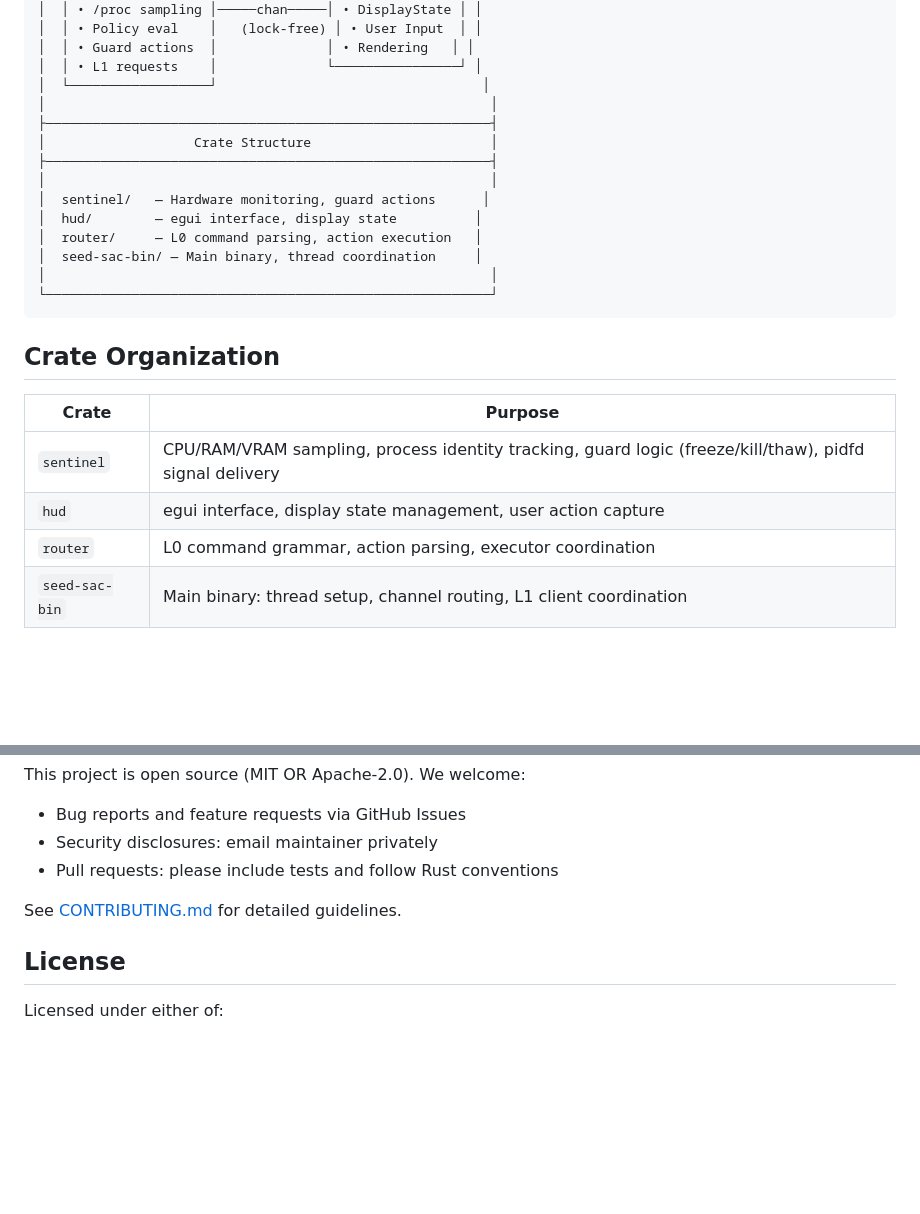
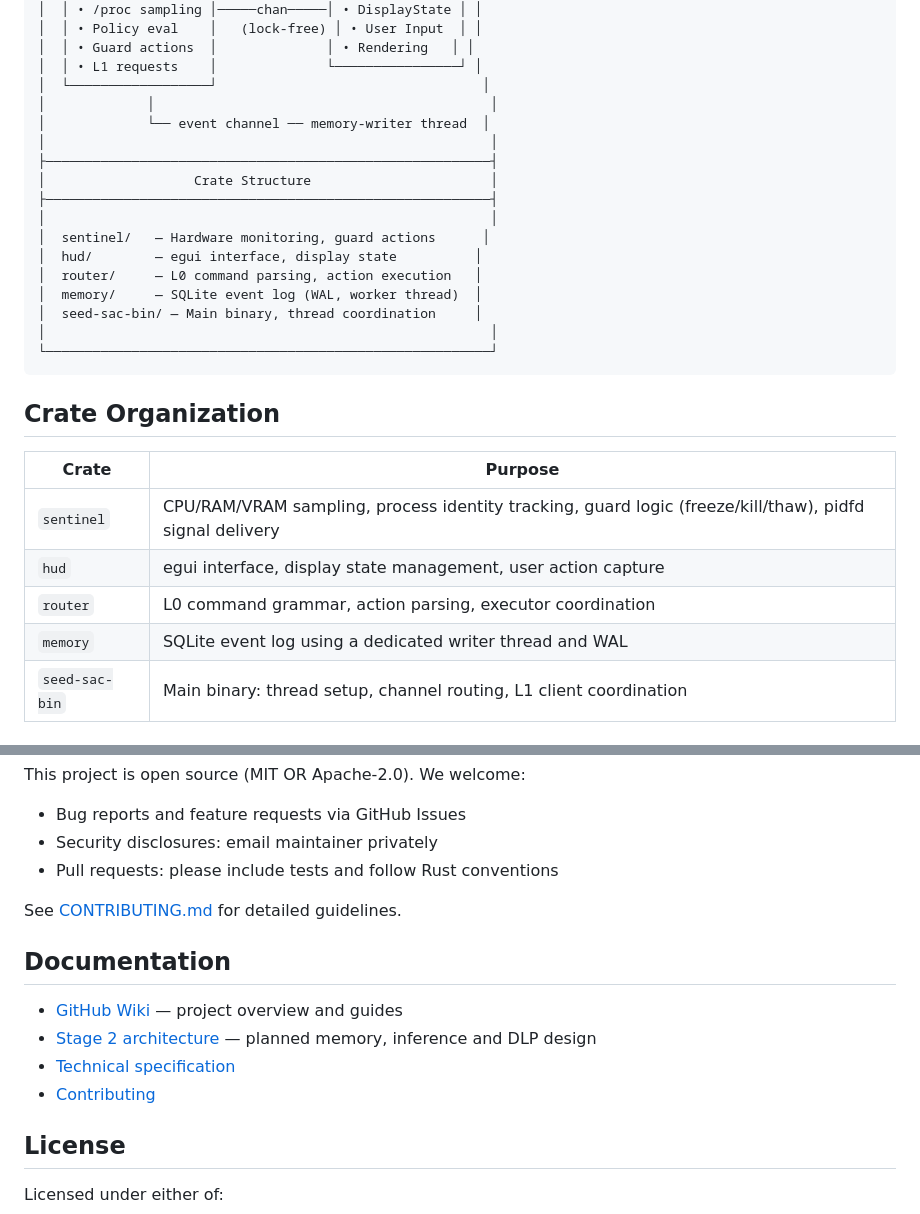
Before and after one commit to jarohull-ai/SEED-SAC, a Markdown page: README.md, 2 parts joined by grey strips. GitHub-like rendering; blank space fills up the shorter version.

```diff
--- a/README.md
+++ b/README.md
@@ -84,6 +90,8 @@ Edit `config/default.toml` to adjust:
 │  │ • Guard actions  │              │ • Rendering   │ │
 │  │ • L1 requests    │              └────────────────┘ │
 │  └──────────────────┘                                  │
+│             │                                           │
+│             └── event channel ── memory-writer thread  │
 │                                                         │
 ├─────────────────────────────────────────────────────────┤
 │                   Crate Structure                       │
@@ -92,6 +100,7 @@ Edit `config/default.toml` to adjust:
 │  sentinel/   — Hardware monitoring, guard actions      │
 │  hud/        — egui interface, display state          │
 │  router/     — L0 command parsing, action execution   │
+│  memory/     — SQLite event log (WAL, worker thread)  │
 │  seed-sac-bin/ — Main binary, thread coordination     │
 │                                                         │
 └─────────────────────────────────────────────────────────┘
@@ -104,6 +113,7 @@ Edit `config/default.toml` to adjust:
 | `sentinel` | CPU/RAM/VRAM sampling, process identity tracking, guard logic (freeze/kill/thaw), pidfd signal delivery |
 | `hud` | egui interface, display state management, user action capture |
 | `router` | L0 command grammar, action parsing, executor coordination |
+| `memory` | SQLite event log using a dedicated writer thread and WAL |
 | `seed-sac-bin` | Main binary: thread setup, channel routing, L1 client coordination |
 
 ## Stage 1 & 1.5: Complete ✅
@@ -168,6 +178,13 @@ This project is open source (MIT OR Apache-2.0). We welcome:
 
 See [CONTRIBUTING.md](CONTRIBUTING.md) for detailed guidelines.
 
+## Documentation
+
+- [GitHub Wiki](https://github.com/jarohull-ai/SEED-SAC/wiki) — project overview and guides
+- [Stage 2 architecture](STAGE2_ARCHITECTURE.md) — planned memory, inference and DLP design
+- [Technical specification](seed_sac_technical_specification.md)
+- [Contributing](CONTRIBUTING.md)
+
 ## License
 
 Licensed under either of:
```
Also changed, not shown: other parts of README.md (+14 -8 lines), docs/wiki/Architecture.md (added, +36 -0 lines), docs/wiki/Configuration.md (added, +18 -0 lines), docs/wiki/Development.md (added, +31 -0 lines), docs/wiki/Home.md (added, +33 -0 lines), docs/wiki/Safety.md (added, +20 -0 lines), docs/wiki/_Sidebar.md (added, +13 -0 lines), assets/seed-sac-logo.jpeg (added), 2 other files.
